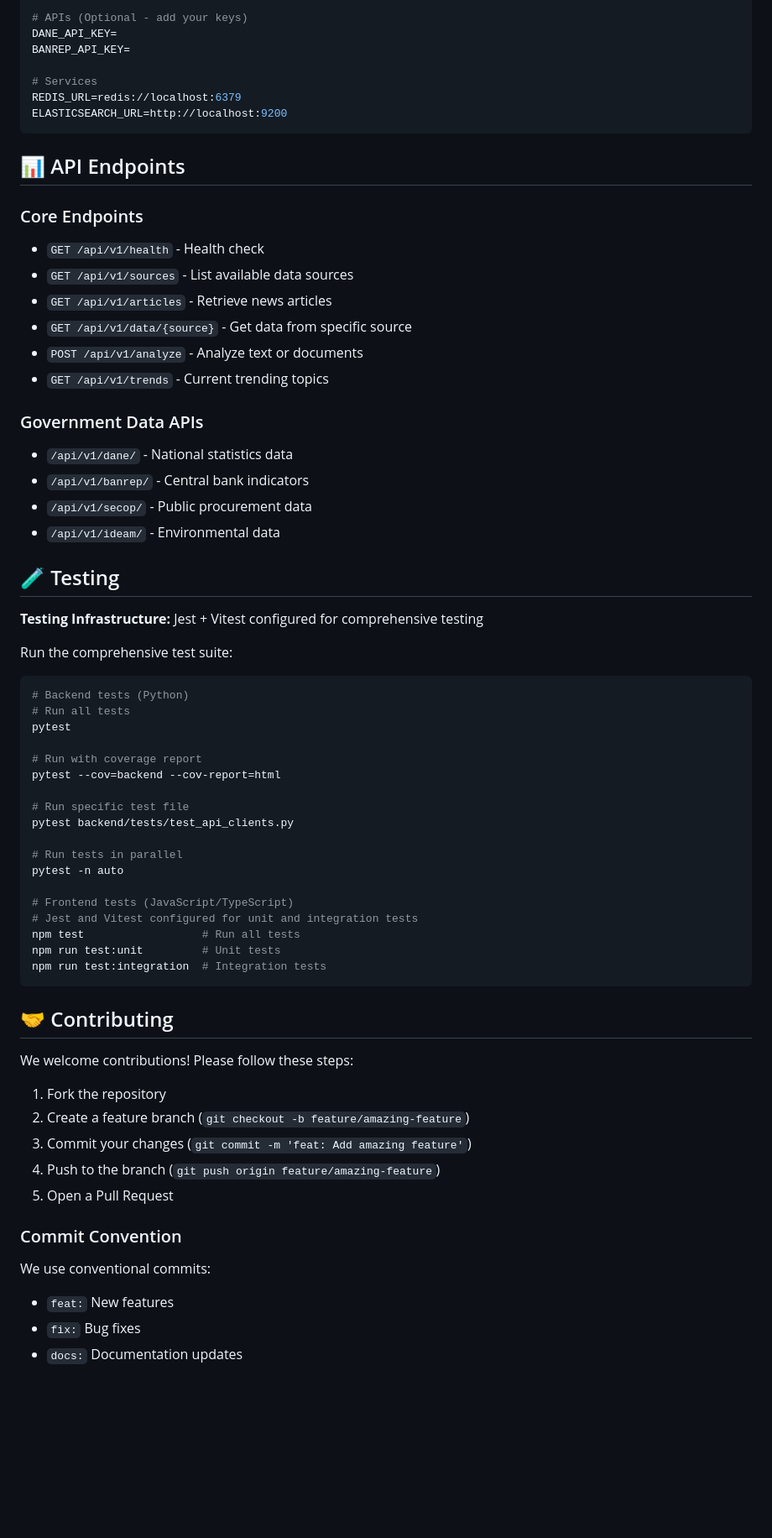
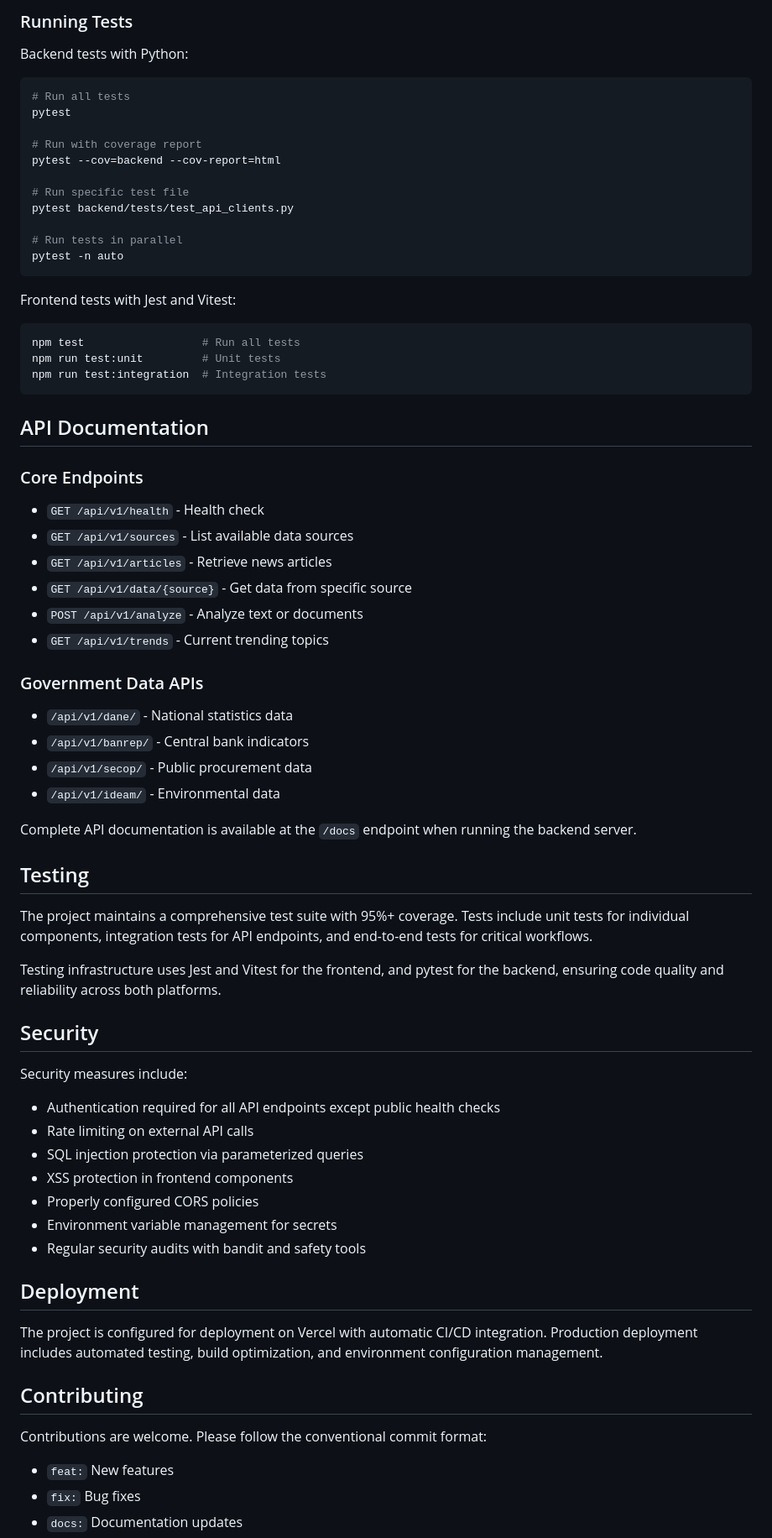
Before and after one commit to bjpl/open_learn_co, a Markdown page: README.md, the part around one of its changes. Shown at 84% size. Rendered like a GitHub page; blank space fills up the shorter version.

````diff
--- a/README.md
+++ b/README.md
@@ -150,37 +152,8 @@ SECRET_KEY=your-secret-key-here
 
-# APIs (Optional - add your keys)
-DANE_API_KEY=
-BANREP_API_KEY=
+### Running Tests
 
-# Services
-REDIS_URL=redis://localhost:6379
-ELASTICSEARCH_URL=http://localhost:9200
-```
-
-## 📊 API Endpoints
-
-### Core Endpoints
-- `GET /api/v1/health` - Health check
-- `GET /api/v1/sources` - List available data sources
-- `GET /api/v1/articles` - Retrieve news articles
-- `GET /api/v1/data/{source}` - Get data from specific source
-- `POST /api/v1/analyze` - Analyze text or documents
-- `GET /api/v1/trends` - Current trending topics
-
-### Government Data APIs
-- `/api/v1/dane/` - National statistics data
-- `/api/v1/banrep/` - Central bank indicators
-- `/api/v1/secop/` - Public procurement data
-- `/api/v1/ideam/` - Environmental data
-
-## 🧪 Testing
-
-**Testing Infrastructure:** Jest + Vitest configured for comprehensive testing
-
-Run the comprehensive test suite:
-
+Backend tests with Python:
 ```bash
-# Backend tests (Python)
 # Run all tests
 pytest
 
@@ -192,26 +165,61 @@ pytest backend/tests/test_api_clients.py
 
 # Run tests in parallel
 pytest -n auto
+```
 
-# Frontend tests (JavaScript/TypeScript)
-# Jest and Vitest configured for unit and integration tests
+Frontend tests with Jest and Vitest:
+```bash
 npm test                  # Run all tests
 npm run test:unit         # Unit tests
 npm run test:integration  # Integration tests
 ```
 
-## 🤝 Contributing
+## API Documentation
 
-We welcome contributions! Please follow these steps:
+### Core Endpoints
 
-1. Fork the repository
-2. Create a feature branch (`git checkout -b feature/amazing-feature`)
-3. Commit your changes (`git commit -m 'feat: Add amazing feature'`)
-4. Push to the branch (`git push origin feature/amazing-feature`)
-5. Open a Pull Request
+- `GET /api/v1/health` - Health check
+- `GET /api/v1/sources` - List available data sources
+- `GET /api/v1/articles` - Retrieve news articles
+- `GET /api/v1/data/{source}` - Get data from specific source
+- `POST /api/v1/analyze` - Analyze text or documents
+- `GET /api/v1/trends` - Current trending topics
 
-### Commit Convention
-We use conventional commits:
+### Government Data APIs
+
+- `/api/v1/dane/` - National statistics data
+- `/api/v1/banrep/` - Central bank indicators
+- `/api/v1/secop/` - Public procurement data
+- `/api/v1/ideam/` - Environmental data
+
+Complete API documentation is available at the `/docs` endpoint when running the backend server.
+
+## Testing
+
+The project maintains a comprehensive test suite with 95%+ coverage. Tests include unit tests for individual components, integration tests for API endpoints, and end-to-end tests for critical workflows.
+
+Testing infrastructure uses Jest and Vitest for the frontend, and pytest for the backend, ensuring code quality and reliability across both platforms.
+
+## Security
+
+Security measures include:
+
+- Authentication required for all API endpoints except public health checks
+- Rate limiting on external API calls
+- SQL injection protection via parameterized queries
+- XSS protection in frontend components
+- Properly configured CORS policies
+- Environment variable management for secrets
+- Regular security audits with bandit and safety tools
+
+## Deployment
+
+The project is configured for deployment on Vercel with automatic CI/CD integration. Production deployment includes automated testing, build optimization, and environment configuration management.
+
+## Contributing
+
+Contributions are welcome. Please follow the conventional commit format:
+
 - `feat:` New features
 - `fix:` Bug fixes
 - `docs:` Documentation updates
````
Also changed, not shown: other parts of README.md (+66 -120 lines).
